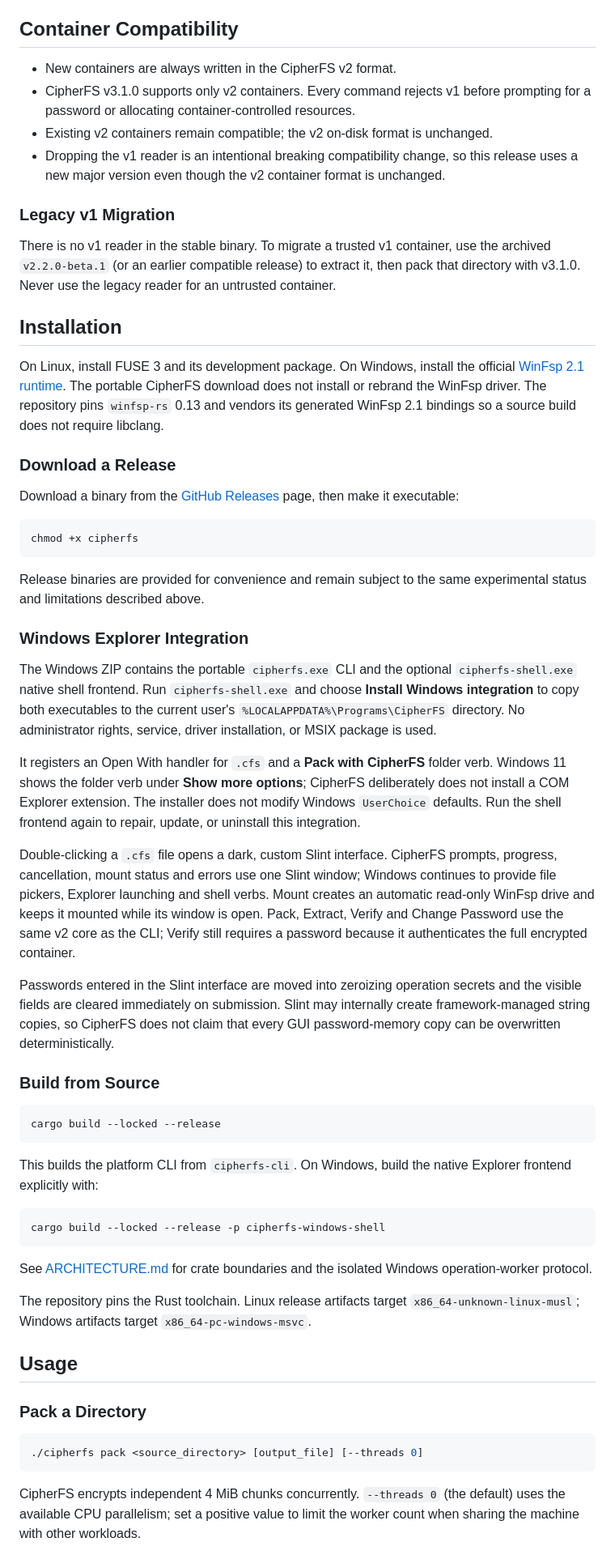
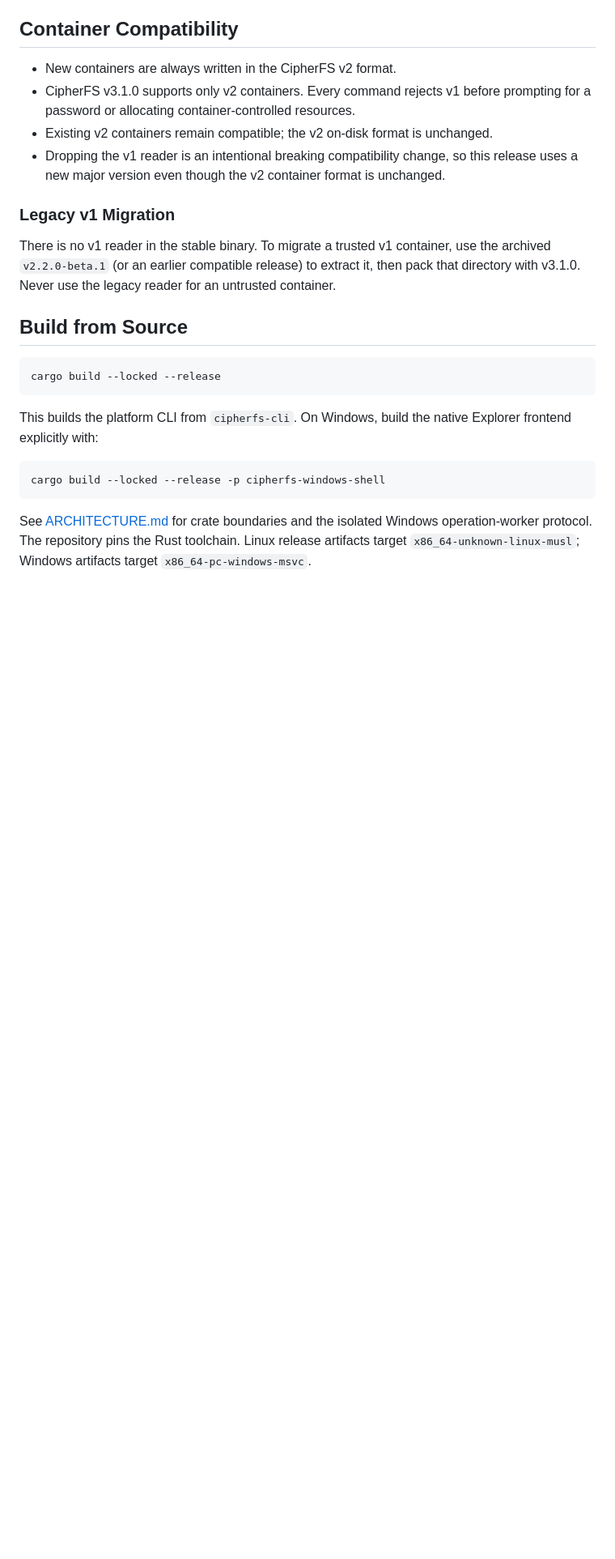
Before and after one commit to TW-RF54732/CipherFS, a Markdown page: README.md, the part around one of its changes. Shown at 81% size. GitHub-like rendering; blank space fills up the shorter version.

````diff
--- a/README.md
+++ b/README.md
@@ -134,55 +205,7 @@ use the archived `v2.2.0-beta.1` (or an earlier compatible release) to extract
 it, then pack that directory with v3.1.0. Never use the legacy reader for an
 untrusted container.
 
-## Installation
-
-On Linux, install FUSE 3 and its development package. On Windows, install the
-official [WinFsp 2.1 runtime](https://winfsp.dev/rel/). The portable CipherFS
-download does not install or rebrand the WinFsp driver. The repository pins
-`winfsp-rs` 0.13 and vendors its generated WinFsp 2.1 bindings so a source build
-does not require libclang.
-
-### Download a Release
-
-Download a binary from the
-[GitHub Releases](https://github.com/TW-RF54732/CipherFS/releases) page, then
-make it executable:
-
-```bash
-chmod +x cipherfs
-```
-
-Release binaries are provided for convenience and remain subject to the same
-experimental status and limitations described above.
-
-### Windows Explorer Integration
-
-The Windows ZIP contains the portable `cipherfs.exe` CLI and the optional
-`cipherfs-shell.exe` native shell frontend. Run `cipherfs-shell.exe` and choose
-**Install Windows integration** to copy both executables to the current user's
-`%LOCALAPPDATA%\Programs\CipherFS` directory. No administrator rights, service,
-driver installation, or MSIX package is used.
-
-It registers an Open With handler for `.cfs` and a **Pack with CipherFS**
-folder verb. Windows 11 shows the folder verb under **Show more options**;
-CipherFS deliberately does not install a COM Explorer extension. The installer
-does not modify Windows `UserChoice` defaults. Run the shell frontend again to
-repair, update, or uninstall this integration.
-
-Double-clicking a `.cfs` file opens a dark, custom Slint interface. CipherFS
-prompts, progress, cancellation, mount status and errors use one Slint window;
-Windows continues to provide file pickers, Explorer launching and shell verbs.
-Mount creates an automatic read-only WinFsp drive and keeps it mounted while
-its window is open. Pack, Extract, Verify and Change Password use the same v2
-core as the CLI; Verify still requires a password because it authenticates the
-full encrypted container.
-
-Passwords entered in the Slint interface are moved into zeroizing operation
-secrets and the visible fields are cleared immediately on submission. Slint may
-internally create framework-managed string copies, so CipherFS does not claim
-that every GUI password-memory copy can be overwritten deterministically.
-
-### Build from Source
+## Build from Source
 
 ```bash
 cargo build --locked --release
@@ -196,21 +219,7 @@ cargo build --locked --release -p cipherfs-windows-shell
 ```
 
 See [ARCHITECTURE.md](ARCHITECTURE.md) for crate boundaries and the isolated
-Windows operation-worker protocol.
+Windows operation-worker protocol. The repository pins the Rust toolchain.
+Linux release artifacts target `x86_64-unknown-linux-musl`; Windows artifacts
+target `x86_64-pc-windows-msvc`.
 
-The repository pins the Rust toolchain. Linux release artifacts target
-`x86_64-unknown-linux-musl`; Windows artifacts target
-`x86_64-pc-windows-msvc`.
-
-## Usage
-
-### Pack a Directory
-
-```bash
-./cipherfs pack <source_directory> [output_file] [--threads 0]
-```
-
-CipherFS encrypts independent 4 MiB chunks concurrently. `--threads 0` (the
-default) uses the available CPU parallelism; set a positive value to limit the
-worker count when sharing the machine with other workloads.
-
````
Also changed, not shown: other parts of README.md (+72 -42 lines).
